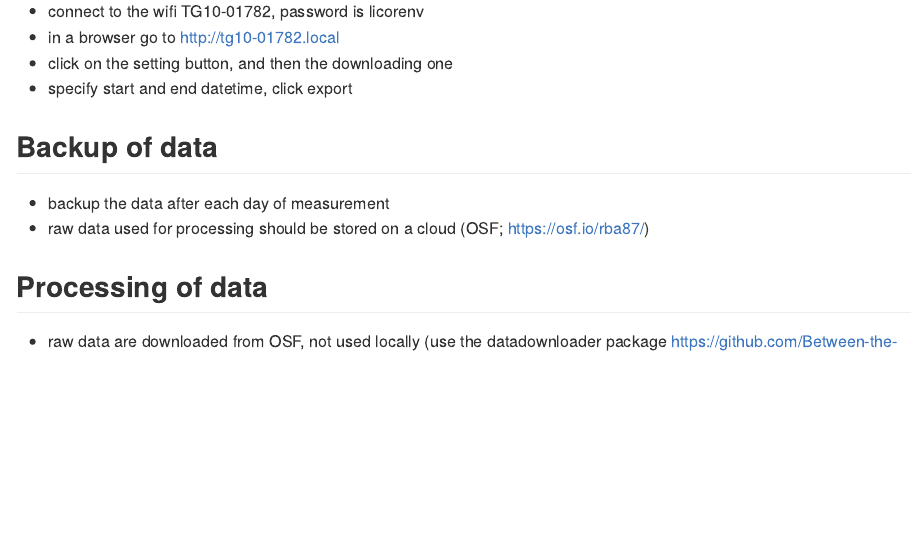
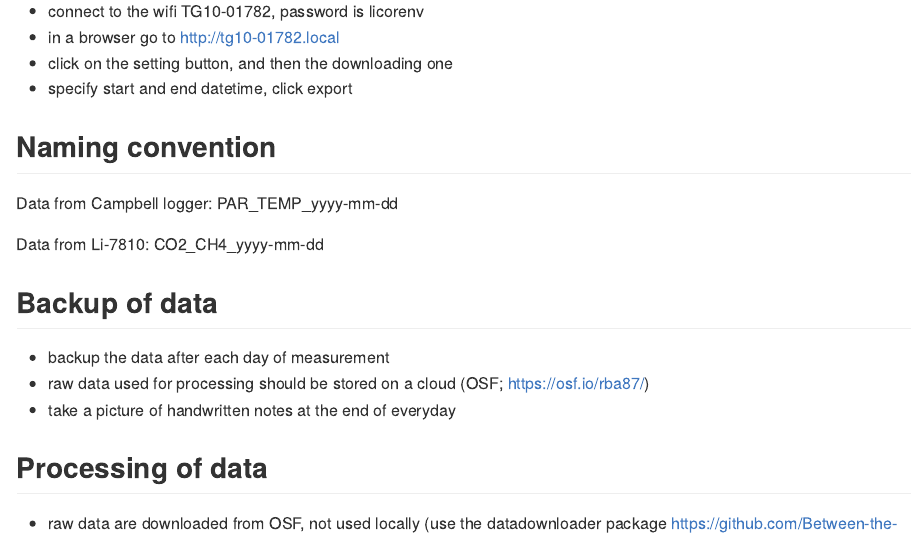
Before and after one commit to jogaudard/TERRA, an R Markdown document (fluxes_protocol.Rmd): the page in a window 1100 px wide, from 1810 px down. Rendered offline with R 4.5, knitr and Pandoc, with nearby package versions.

Commit message:
added naming convention

```diff
--- a/fluxes_protocol.Rmd
+++ b/fluxes_protocol.Rmd
@@ -68,11 +68,18 @@ output: github_document
 - click on the setting button, and then the downloading one
 - specify start and end datetime, click export
 
+## Naming convention
+
+Data from Campbell logger: PAR_TEMP_yyyy-mm-dd
+
+Data from Li-7810: CO2_CH4_yyyy-mm-dd
+
 ## Backup of data
 
 - backup the data after each day of measurement
 <!-- - in case there is something weird in that last file, you can check the previous ones to see if it is better (corrupt/lost data)  -->
 - raw data used for processing should be stored on a cloud (OSF; https://osf.io/rba87/)
+- take a picture of handwritten notes at the end of everyday
 
 ## Processing of data
 
```
